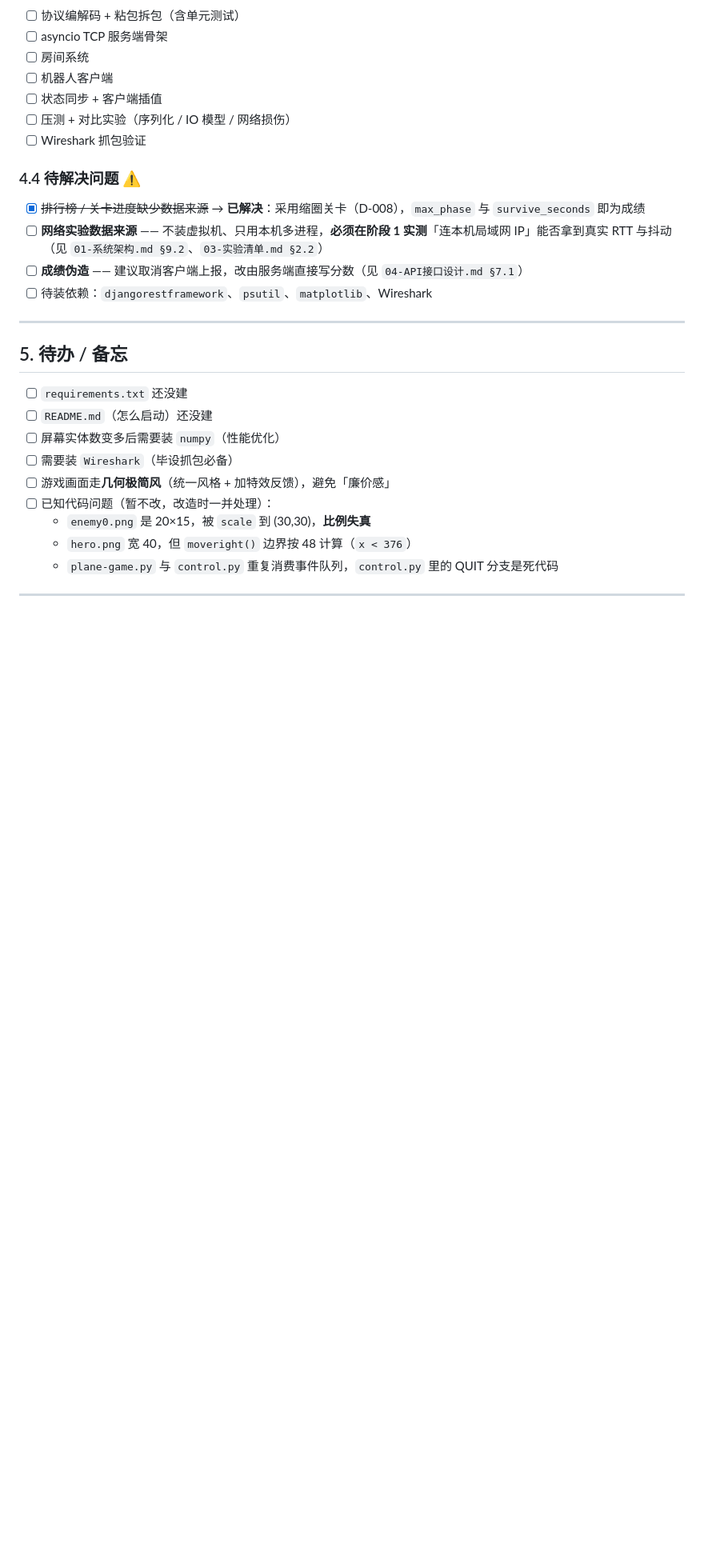
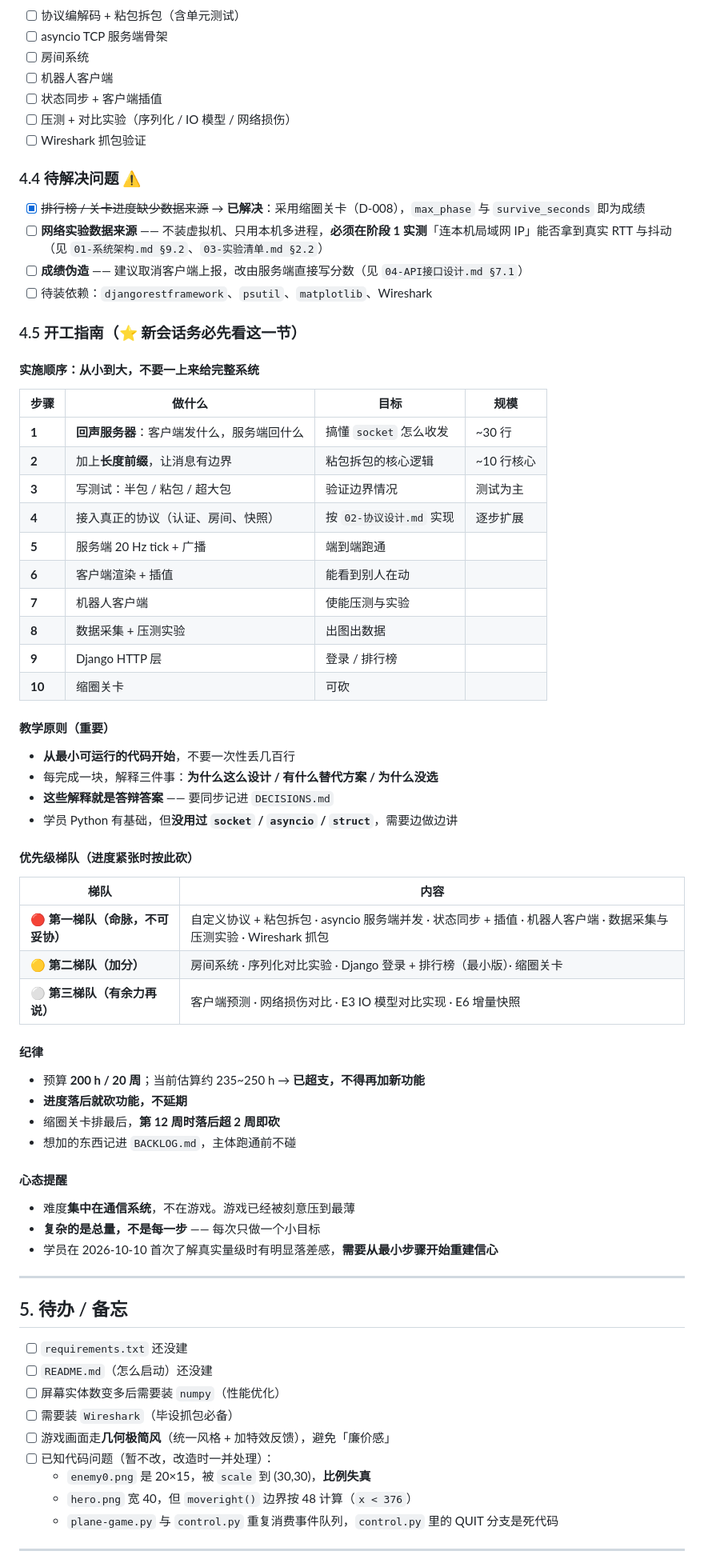
Before and after one commit to 11aqda/NGDCS, a Markdown page: docs/PROGRESS.md, the part around the change. Shown at 80% size. GitHub-like rendering; blank space fills up the shorter version.

Commit message:
docs: PROGRESS 补入开工指南（实施顺序、教学原则、优先级梯队、纪律）

```diff
--- a/docs/PROGRESS.md
+++ b/docs/PROGRESS.md
@@ -164,6 +164,51 @@ http_test.py    与游戏无关的 requests 测试
 - [ ] **成绩伪造** —— 建议取消客户端上报，改由服务端直接写分数（见 `04-API接口设计.md §7.1`）
 - [ ] 待装依赖：`djangorestframework`、`psutil`、`matplotlib`、Wireshark
 
+### 4.5 开工指南（⭐ 新会话务必先看这一节）
+
+#### 实施顺序：从小到大，**不要一上来给完整系统**
+
+| 步骤 | 做什么 | 目标 | 规模 |
+|---|---|---|---|
+| **1** | **回声服务器**：客户端发什么，服务端回什么 | 搞懂 `socket` 怎么收发 | ~30 行 |
+| **2** | 加上**长度前缀**，让消息有边界 | 粘包拆包的核心逻辑 | ~10 行核心 |
+| **3** | 写测试：半包 / 粘包 / 超大包 | 验证边界情况 | 测试为主 |
+| **4** | 接入真正的协议（认证、房间、快照） | 按 `02-协议设计.md` 实现 | 逐步扩展 |
+| **5** | 服务端 20 Hz tick + 广播 | 端到端跑通 | |
+| **6** | 客户端渲染 + 插值 | 能看到别人在动 | |
+| **7** | 机器人客户端 | 使能压测与实验 | |
+| **8** | 数据采集 + 压测实验 | 出图出数据 | |
+| **9** | Django HTTP 层 | 登录 / 排行榜 | |
+| **10** | 缩圈关卡 | 可砍 | |
+
+#### 教学原则（重要）
+
+- **从最小可运行的代码开始**，不要一次性丢几百行
+- 每完成一块，解释三件事：**为什么这么设计 / 有什么替代方案 / 为什么没选**
+- **这些解释就是答辩答案** —— 要同步记进 `DECISIONS.md`
+- 学员 Python 有基础，但**没用过 `socket` / `asyncio` / `struct`**，需要边做边讲
+
+#### 优先级梯队（进度紧张时按此砍）
+
+| 梯队 | 内容 |
+|---|---|
+| 🔴 **第一梯队（命脉，不可妥协）** | 自定义协议 + 粘包拆包 · asyncio 服务端并发 · 状态同步 + 插值 · 机器人客户端 · 数据采集与压测实验 · Wireshark 抓包 |
+| 🟡 **第二梯队（加分）** | 房间系统 · 序列化对比实验 · Django 登录 + 排行榜（最小版）· 缩圈关卡 |
+| ⚪ **第三梯队（有余力再说）** | 客户端预测 · 网络损伤对比 · E3 IO 模型对比实现 · E6 增量快照 |
+
+#### 纪律
+
+- 预算 **200 h / 20 周**；当前估算约 235~250 h → **已超支，不得再加新功能**
+- **进度落后就砍功能，不延期**
+- 缩圈关卡排最后，**第 12 周时落后超 2 周即砍**
+- 想加的东西记进 `BACKLOG.md`，主体跑通前不碰
+
+#### 心态提醒
+
+- 难度**集中在通信系统**，不在游戏。游戏已经被刻意压到最薄
+- **复杂的是总量，不是每一步** —— 每次只做一个小目标
+- 学员在 2026-10-10 首次了解真实量级时有明显落差感，**需要从最小步骤开始重建信心**
+
 ---
 
 ## 5. 待办 / 备忘
```
